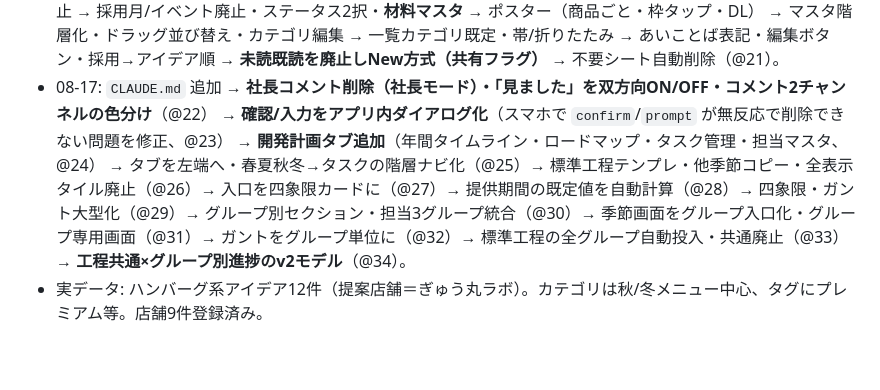
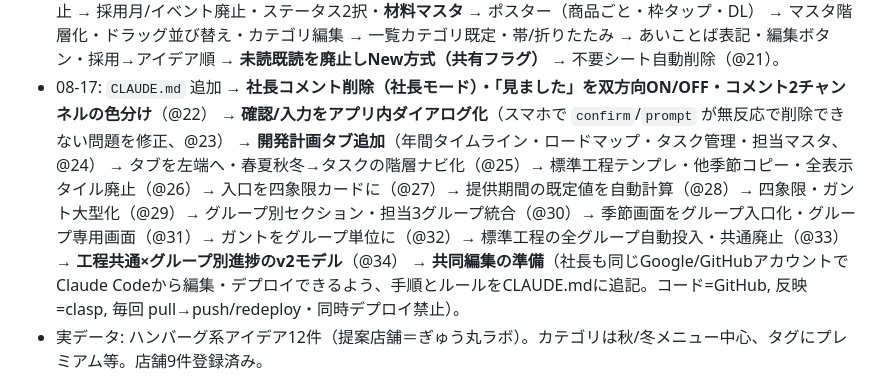
Before and after one commit to gyumaru1978/gyumaru-idea-share, a Markdown page: CLAUDE.md, the part around the change. GitHub-like rendering; blank space fills up the shorter version.

Commit message:
CLAUDE.md 更新（経緯に共同編集の準備を追記）
Co-Authored-By: Claude Opus 5 <noreply@anthropic.com>

```diff
--- a/CLAUDE.md
+++ b/CLAUDE.md
@@ -104,7 +104,8 @@ scratchpad に `mock.js`＋`preview.html` を置き `http://localhost:8137/previ
 - 08-17: `CLAUDE.md` 追加 → **社長コメント削除（社長モード）・「見ました」を双方向ON/OFF・コメント2チャンネルの色分け**（@22）
   → **確認/入力をアプリ内ダイアログ化**（スマホで `confirm`/`prompt` が無反応で削除できない問題を修正、@23）
   → **開発計画タブ追加**（年間タイムライン・ロードマップ・タスク管理・担当マスタ、@24）
-  → タブを左端へ・春夏秋冬→タスクの階層ナビ化（@25）→ 標準工程テンプレ・他季節コピー・全表示タイル廃止（@26）→ 入口を四象限カードに（@27）→ 提供期間の既定値を自動計算（@28）→ 四象限・ガント大型化（@29）→ グループ別セクション・担当3グループ統合（@30）→ 季節画面をグループ入口化・グループ専用画面（@31）→ ガントをグループ単位に（@32）→ 標準工程の全グループ自動投入・共通廃止（@33）→ **工程共通×グループ別進捗のv2モデル**（@34）。
+  → タブを左端へ・春夏秋冬→タスクの階層ナビ化（@25）→ 標準工程テンプレ・他季節コピー・全表示タイル廃止（@26）→ 入口を四象限カードに（@27）→ 提供期間の既定値を自動計算（@28）→ 四象限・ガント大型化（@29）→ グループ別セクション・担当3グループ統合（@30）→ 季節画面をグループ入口化・グループ専用画面（@31）→ ガントをグループ単位に（@32）→ 標準工程の全グループ自動投入・共通廃止（@33）→ **工程共通×グループ別進捗のv2モデル**（@34）
+  → **共同編集の準備**（社長も同じGoogle/GitHubアカウントでClaude Codeから編集・デプロイできるよう、手順とルールをCLAUDE.mdに追記。コード=GitHub, 反映=clasp, 毎回 pull→push/redeploy・同時デプロイ禁止）。
 - 実データ: ハンバーグ系アイデア12件（提案店舗＝ぎゅう丸ラボ）。カテゴリは秋/冬メニュー中心、タグにプレミアム等。店舗9件登録済み。
 
 ## 未確定・保留
```
